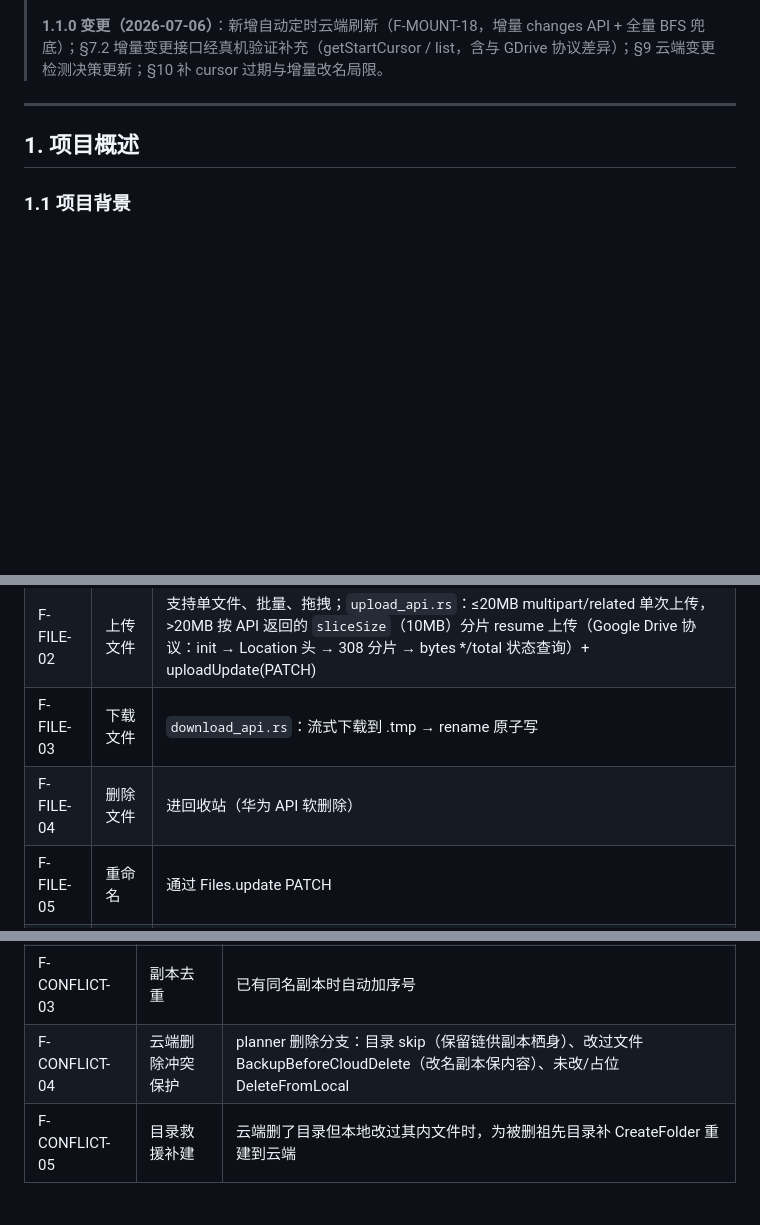
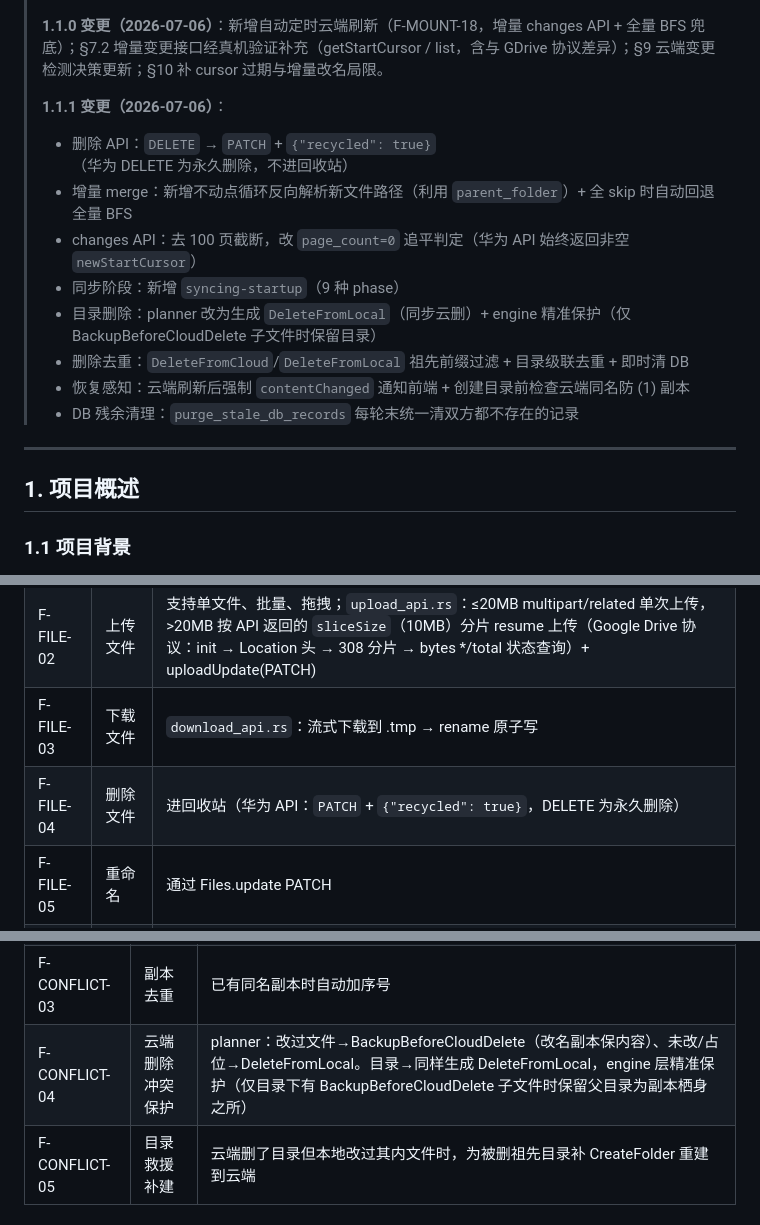
Before and after one commit to yuanbaobaoo/PetalLink, a Markdown page: docs/概要设计文档.md, 3 parts joined by grey strips. Rendered like a GitHub page; blank space fills up the shorter version.

Commit message:
docs: 更新概要设计文档至 1.1.1，补充删除 API、增量 merge、目录删除等变更说明

```diff
--- a/docs/概要设计文档.md
+++ b/docs/概要设计文档.md
@@ -4,6 +4,16 @@
 > 技术栈：Tauri 2.x · Rust 后端 · Vue3/TS 前端
 >
 > **1.1.0 变更（2026-07-06）**：新增自动定时云端刷新（F-MOUNT-18，增量 changes API + 全量 BFS 兜底）；§7.2 增量变更接口经真机验证补充（getStartCursor / list，含与 GDrive 协议差异）；§9 云端变更检测决策更新；§10 补 cursor 过期与增量改名局限。
+>
+> **1.1.1 变更（2026-07-06）**：
+> - 删除 API：`DELETE` → `PATCH` + `{"recycled": true}`（华为 DELETE 为永久删除，不进回收站）
+> - 增量 merge：新增不动点循环反向解析新文件路径（利用 `parent_folder`）+ 全 skip 时自动回退全量 BFS
+> - changes API：去 100 页截断，改 `page_count=0` 追平判定（华为 API 始终返回非空 `newStartCursor`）
+> - 同步阶段：新增 `syncing-startup`（9 种 phase）
+> - 目录删除：planner 改为生成 `DeleteFromLocal`（同步云删）+ engine 精准保护（仅 BackupBeforeCloudDelete 子文件时保留目录）
+> - 删除去重：`DeleteFromCloud`/`DeleteFromLocal` 祖先前缀过滤 + 目录级联去重 + 即时清 DB
+> - 恢复感知：云端刷新后强制 `contentChanged` 通知前端 + 创建目录前检查云端同名防 (1) 副本
+> - DB 残余清理：`purge_stale_db_records` 每轮末统一清双方都不存在的记录
 
 ---
 
@@ -88,7 +98,7 @@ PetalLink 使用 Tauri 2.x 构建 macOS 桌面客户端，通过华为 Drive RES
 | F-FILE-01 | 进入目录 | 双击文件夹或点击进入 |
 | F-FILE-02 | 上传文件 | 支持单文件、批量、拖拽；`upload_api.rs`：≤20MB multipart/related 单次上传，>20MB 按 API 返回的 `sliceSize`（10MB）分片 resume 上传（Google Drive 协议：init → Location 头 → 308 分片 → bytes */total 状态查询）+ uploadUpdate(PATCH) |
 | F-FILE-03 | 下载文件 | `download_api.rs`：流式下载到 .tmp → rename 原子写 |
-| F-FILE-04 | 删除文件 | 进回收站（华为 API 软删除） |
+| F-FILE-04 | 删除文件 | 进回收站（华为 API：`PATCH` + `{"recycled": true}`，DELETE 为永久删除） |
 | F-FILE-05 | 重命名 | 通过 Files.update PATCH |
 | F-FILE-06 | 新建文件夹 | 通过 Files.create（mimeType 必填 `application/vnd.huawei-apps.folder`） |
 | F-FILE-07 | 移动文件 | 通过 Files.update 改 parentFolder |
@@ -136,7 +146,7 @@ PetalLink 使用 Tauri 2.x 构建 macOS 桌面客户端，通过华为 Drive RES
 | F-CONFLICT-01 | 冲突检测 | 60s 容忍窗口：本地 mtime 比云端 editedTime 晚 > 60s 才以本地为准；否则以云端为准（本地时钟偏差免疫） |
 | F-CONFLICT-02 | 自动重命名副本 | 失败方改名为 `原名 (本地/云端副本 YYYY-MM-DD HH-mm-ss).ext` |
 | F-CONFLICT-03 | 副本去重 | 已有同名副本时自动加序号 |
-| F-CONFLICT-04 | 云端删除冲突保护 | planner 删除分支：目录 skip（保留链供副本栖身）、改过文件 BackupBeforeCloudDelete（改名副本保内容）、未改/占位 DeleteFromLocal |
+| F-CONFLICT-04 | 云端删除冲突保护 | planner：改过文件→BackupBeforeCloudDelete（改名副本保内容）、未改/占位→DeleteFromLocal。目录→同样生成 DeleteFromLocal，engine 层精准保护（仅目录下有 BackupBeforeCloudDelete 子文件时保留父目录为副本栖身之所） |
 | F-CONFLICT-05 | 目录救援补建 | 云端删了目录但本地改过其内文件时，为被删祖先目录补 CreateFolder 重建到云端 |
 
 ### 2.7 配置管理（F-CFG）
```
Also changed, not shown: other parts of docs/概要设计文档.md (+4 -4 lines), docs/api调用整理.md (+4 -1 lines).
